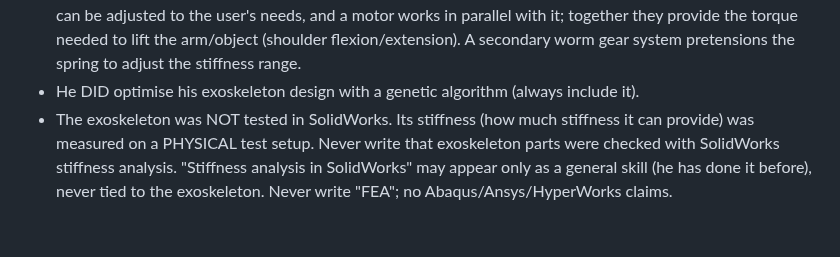
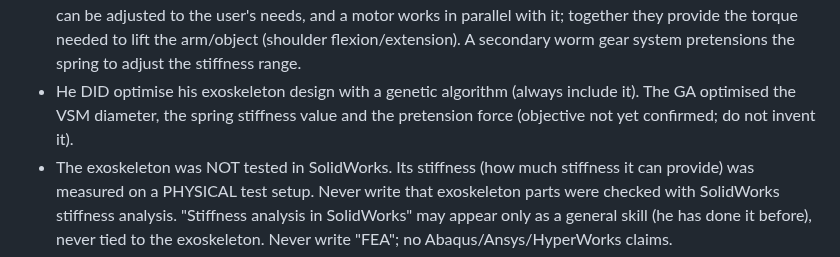
Before and after one commit to arunabha22/Shom_brain_networks_AI, a Markdown page: CLAUDE.md, the part around the change. Drawn GitHub-style; blank space fills up the shorter version.

Commit message:
Rules: GA optimised VSM diameter, spring stiffness, pretension force
Co-Authored-By: Claude Opus 5.5 <noreply@anthropic.com>
Claude-Session: https://claude.ai/code/session_01NjdMuB9buEkMmyf7HkyEWg

```diff
--- a/CLAUDE.md
+++ b/CLAUDE.md
@@ -55,7 +55,8 @@
   adjusted to the user's needs, and a motor works in parallel with it; together they provide the torque needed to
   lift the arm/object (shoulder flexion/extension). A secondary worm gear system pretensions the spring to adjust
   the stiffness range.
-- He DID optimise his exoskeleton design with a genetic algorithm (always include it).
+- He DID optimise his exoskeleton design with a genetic algorithm (always include it). The GA optimised the VSM
+  diameter, the spring stiffness value and the pretension force (objective not yet confirmed; do not invent it).
 - The exoskeleton was NOT tested in SolidWorks. Its stiffness (how much stiffness it can provide) was measured on a
   PHYSICAL test setup. Never write that exoskeleton parts were checked with SolidWorks stiffness analysis.
   "Stiffness analysis in SolidWorks" may appear only as a general skill (he has done it before), never tied to the
```
Also changed, not shown: GENERAL_RULES_copy_paste.md (+1 -0 lines).
